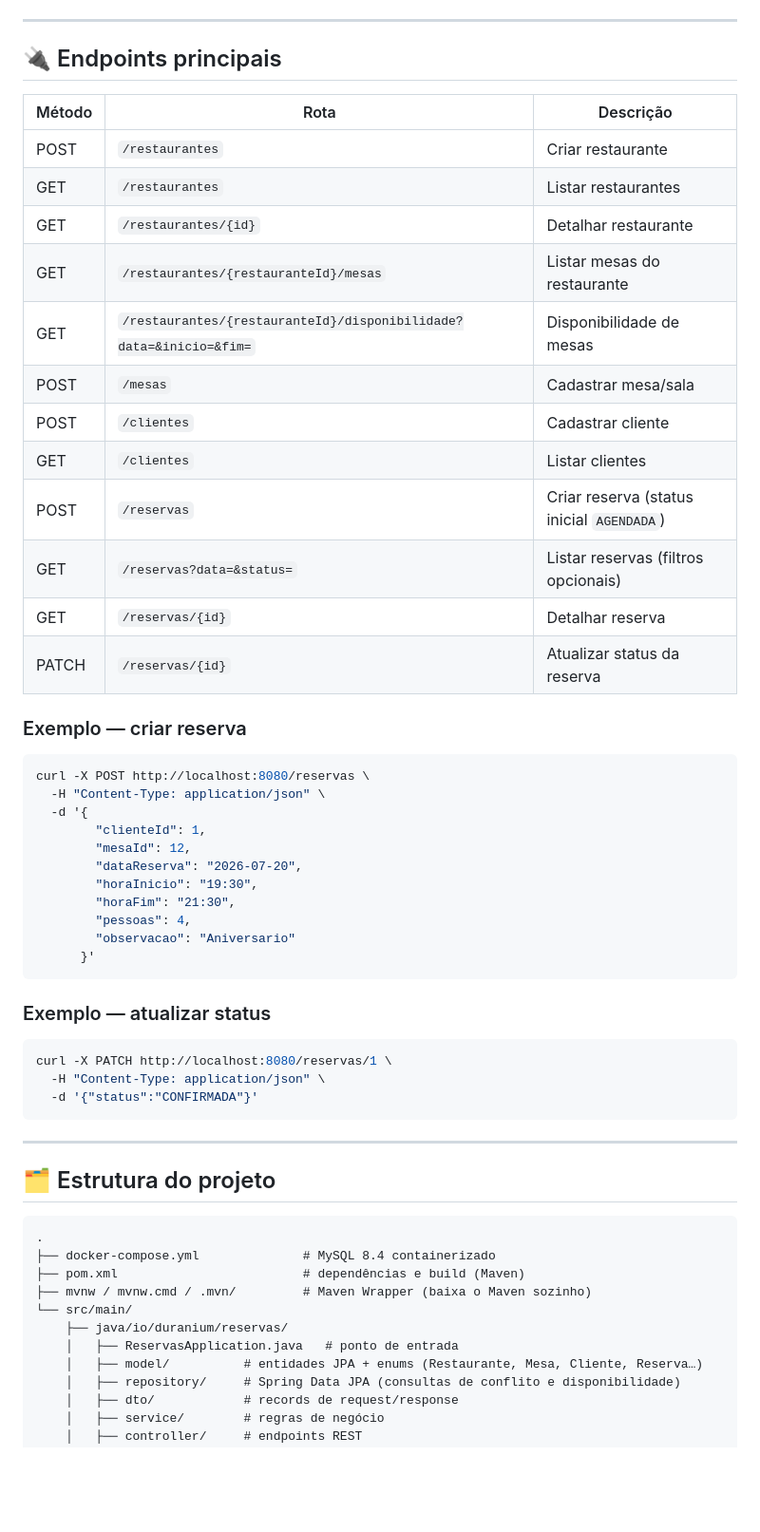
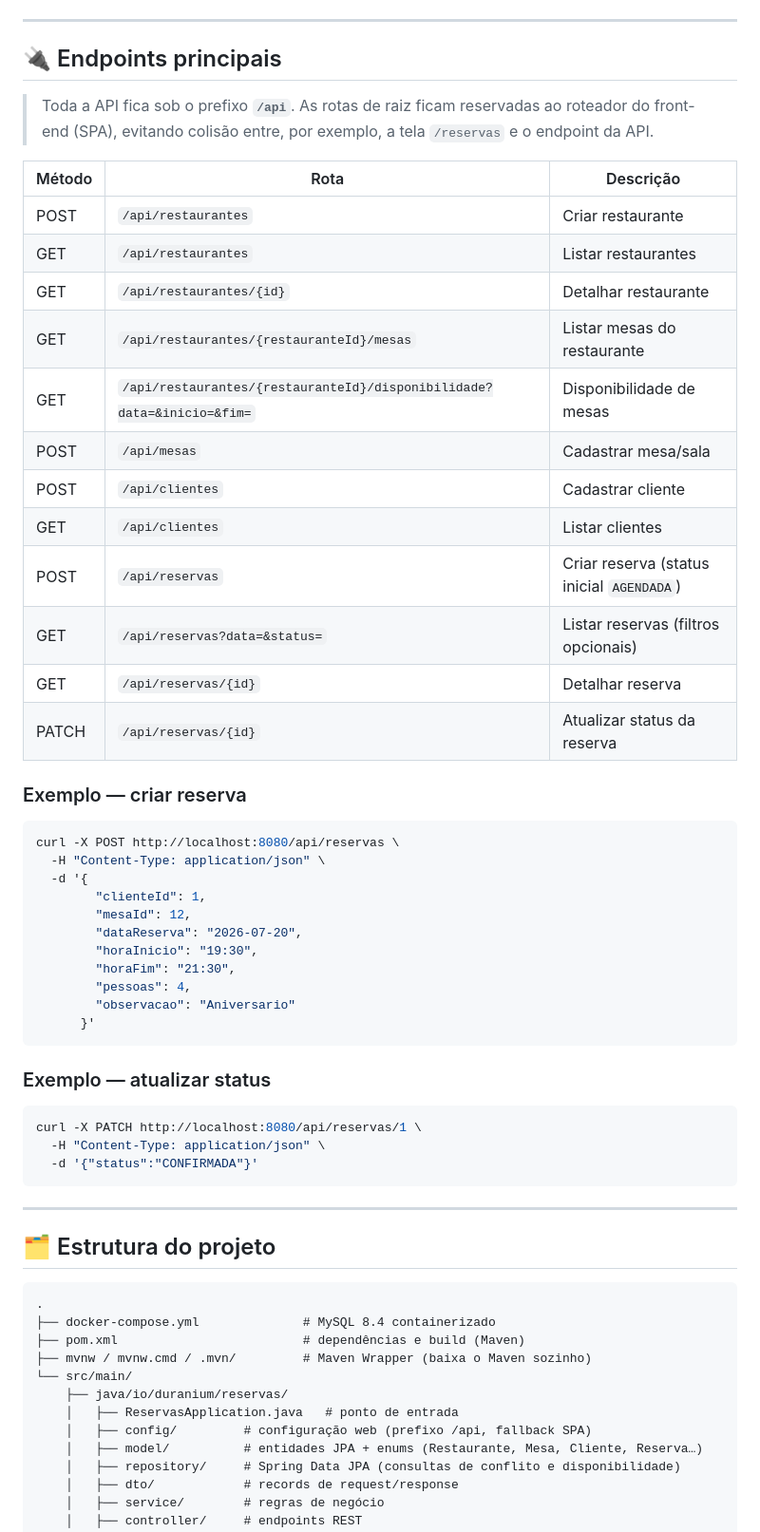
Before and after one commit to Thlimz/Reservas-de-restaurante, a Markdown page: README.md, the part around the change. Shown at 95% size. Rendered like a GitHub page; blank space fills up the shorter version.

Commit message:
docs: document /api prefix in endpoints table
Atualiza a tabela de endpoints, os exemplos curl e a estrutura de pastas com o novo prefixo /api e o pacote config.

````diff
--- a/README.md
+++ b/README.md
@@ -151,25 +151,28 @@ Com o container no ar (`docker compose up -d`):
 
 ## 🔌 Endpoints principais
 
+> Toda a API fica sob o prefixo **`/api`**. As rotas de raiz ficam reservadas ao roteador do
+> front-end (SPA), evitando colisão entre, por exemplo, a tela `/reservas` e o endpoint da API.
+
 | Método | Rota | Descrição |
 |--------|------|-----------|
-| POST  | `/restaurantes` | Criar restaurante |
-| GET   | `/restaurantes` | Listar restaurantes |
-| GET   | `/restaurantes/{id}` | Detalhar restaurante |
-| GET   | `/restaurantes/{restauranteId}/mesas` | Listar mesas do restaurante |
-| GET   | `/restaurantes/{restauranteId}/disponibilidade?data=&inicio=&fim=` | Disponibilidade de mesas |
-| POST  | `/mesas` | Cadastrar mesa/sala |
-| POST  | `/clientes` | Cadastrar cliente |
-| GET   | `/clientes` | Listar clientes |
-| POST  | `/reservas` | Criar reserva (status inicial `AGENDADA`) |
-| GET   | `/reservas?data=&status=` | Listar reservas (filtros opcionais) |
-| GET   | `/reservas/{id}` | Detalhar reserva |
-| PATCH | `/reservas/{id}` | Atualizar status da reserva |
+| POST  | `/api/restaurantes` | Criar restaurante |
+| GET   | `/api/restaurantes` | Listar restaurantes |
+| GET   | `/api/restaurantes/{id}` | Detalhar restaurante |
+| GET   | `/api/restaurantes/{restauranteId}/mesas` | Listar mesas do restaurante |
+| GET   | `/api/restaurantes/{restauranteId}/disponibilidade?data=&inicio=&fim=` | Disponibilidade de mesas |
+| POST  | `/api/mesas` | Cadastrar mesa/sala |
+| POST  | `/api/clientes` | Cadastrar cliente |
+| GET   | `/api/clientes` | Listar clientes |
+| POST  | `/api/reservas` | Criar reserva (status inicial `AGENDADA`) |
+| GET   | `/api/reservas?data=&status=` | Listar reservas (filtros opcionais) |
+| GET   | `/api/reservas/{id}` | Detalhar reserva |
+| PATCH | `/api/reservas/{id}` | Atualizar status da reserva |
 
 ### Exemplo — criar reserva
 
 ```bash
-curl -X POST http://localhost:8080/reservas \
+curl -X POST http://localhost:8080/api/reservas \
   -H "Content-Type: application/json" \
   -d '{
         "clienteId": 1,
@@ -185,7 +188,7 @@ curl -X POST http://localhost:8080/reservas \
 ### Exemplo — atualizar status
 
 ```bash
-curl -X PATCH http://localhost:8080/reservas/1 \
+curl -X PATCH http://localhost:8080/api/reservas/1 \
   -H "Content-Type: application/json" \
   -d '{"status":"CONFIRMADA"}'
 ```
@@ -202,6 +205,7 @@ curl -X PATCH http://localhost:8080/reservas/1 \
 └── src/main/
     ├── java/io/duranium/reservas/
     │   ├── ReservasApplication.java   # ponto de entrada
+    │   ├── config/         # configuração web (prefixo /api, fallback SPA)
     │   ├── model/          # entidades JPA + enums (Restaurante, Mesa, Cliente, Reserva…)
     │   ├── repository/     # Spring Data JPA (consultas de conflito e disponibilidade)
     │   ├── dto/            # records de request/response
````
